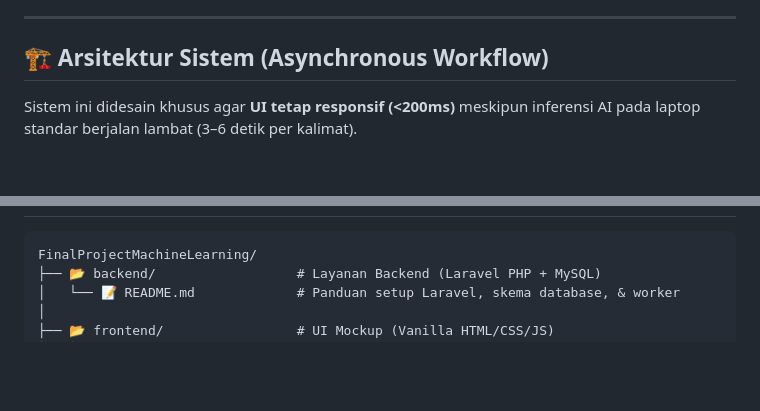
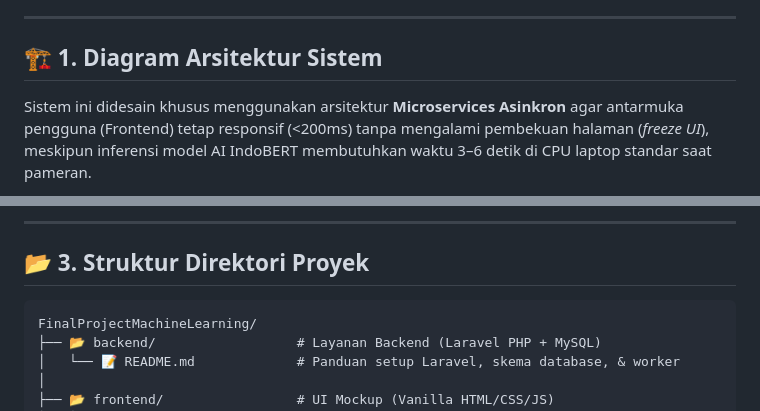
Before and after one commit to Almunajat-121/FinalProjectMachineLearning, a Markdown page: README.md, 2 parts joined by grey strips. GitHub-like rendering; blank space fills up the shorter version.

````diff
--- a/README.md
+++ b/README.md
@@ -5,7 +12,7 @@ Sistem Helpdesk Kampus Cerdas berbasis **Natural Language Processing (NLP)** yan
 
 ---
 
-## 🏗️ Arsitektur Sistem (Asynchronous Workflow)
+## 🏗️ 1. Diagram Arsitektur Sistem
 
-Sistem ini didesain khusus agar **UI tetap responsif (<200ms)** meskipun inferensi AI pada laptop standar berjalan lambat (3–6 detik per kalimat).
+Sistem ini didesain khusus menggunakan arsitektur **Microservices Asinkron** agar antarmuka pengguna (Frontend) tetap responsif (<200ms) tanpa mengalami pembekuan halaman (*freeze UI*), meskipun inferensi model AI IndoBERT membutuhkan waktu 3–6 detik di CPU laptop standar saat pameran.
 
@@ -44,3 +95,6 @@ Sistem ini didesain khusus agar **UI tetap responsif (<200ms)** meskipun inferen
+---
+
+## 📂 3. Struktur Direktori Proyek
 
 ```
 FinalProjectMachineLearning/
````
Also changed, not shown: other parts of README.md (+88 -46 lines).
